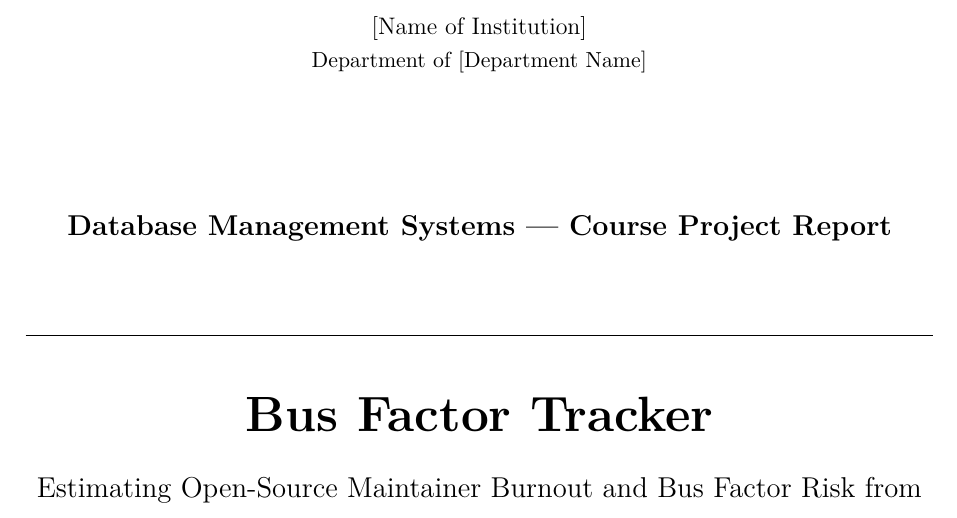
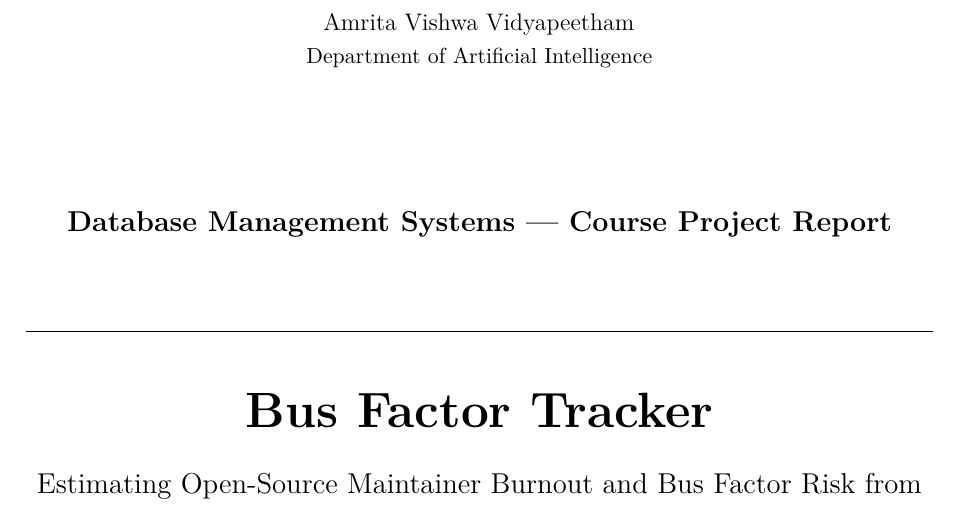
Before and after one commit to SanjayKumar301/bus-factor-tracker, a LaTeX thesis (docs/report/report.tex): part of page 1 of 29, cut at the place of the change. Compiled offline with pdfLaTeX.

Commit message:
Report: add institution and department to title page

```diff
--- a/docs/report/report.tex
+++ b/docs/report/report.tex
@@ -84,8 +84,8 @@
 \begin{titlepage}
 \centering
 \vspace*{1cm}
-{\large [Name of Institution]\par}
-{\normalsize Department of [Department Name]\par}
+{\large Amrita Vishwa Vidyapeetham\par}
+{\normalsize Department of Artificial Intelligence\par}
 \vspace{2.2cm}
 {\Large\bfseries Database Management Systems --- Course Project Report\par}
 \vspace{1.2cm}
```
Also changed, not shown: docs/report/report.pdf.
